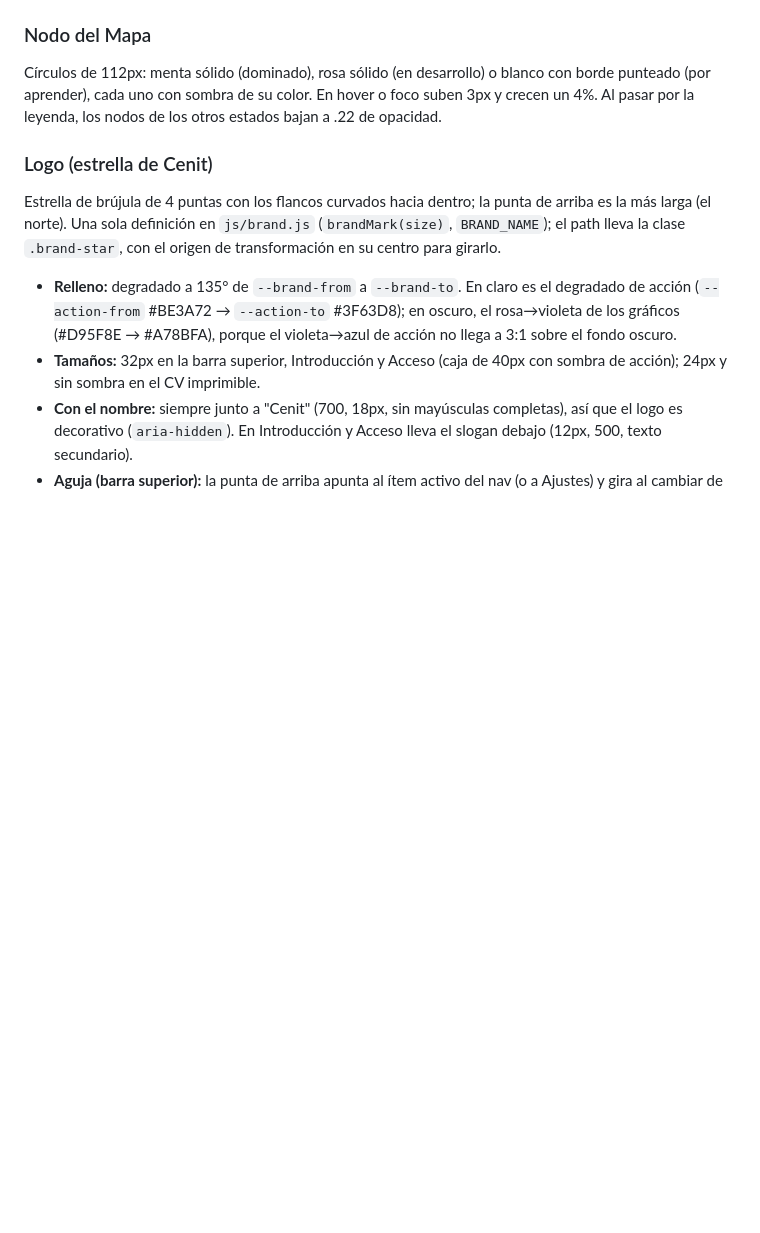
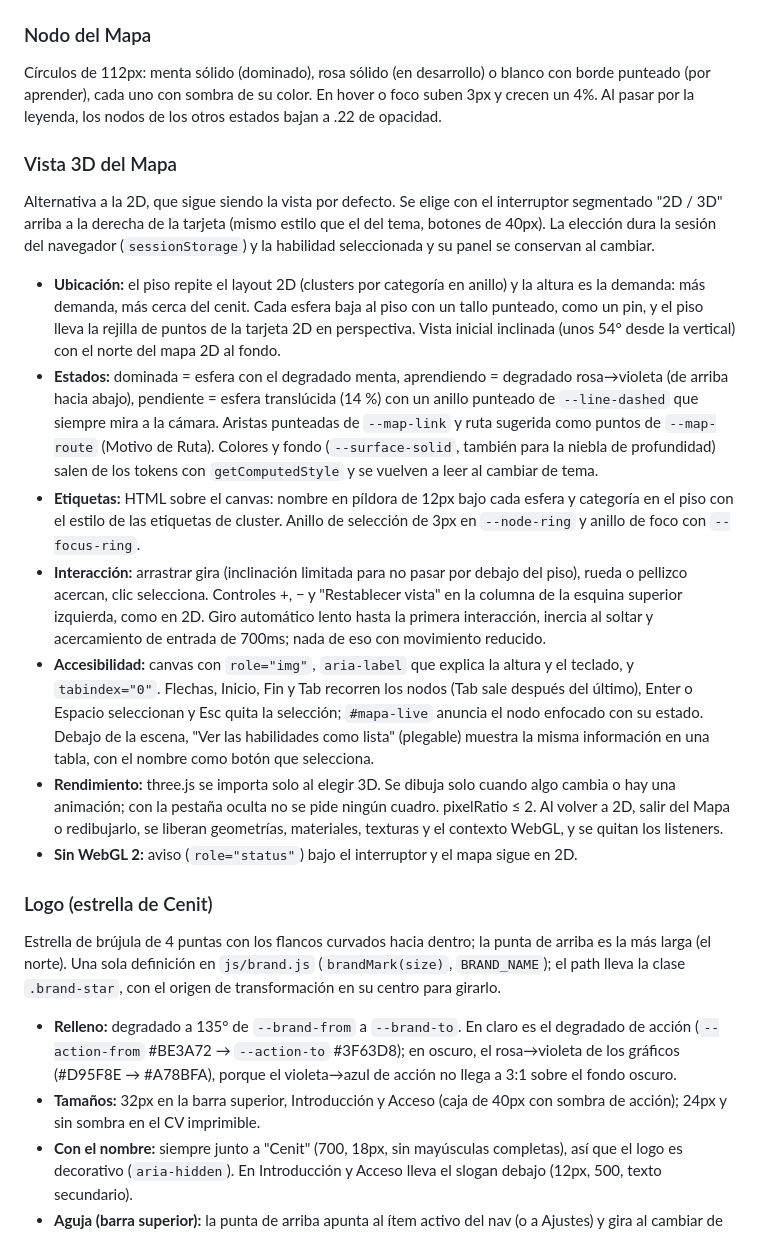
Before and after one commit to Gabrl0103/SKILLMAP-FRONTEND, a Markdown page: DESIGN.md, the part around the change. GitHub-like rendering; blank space fills up the shorter version.

```diff
--- a/DESIGN.md
+++ b/DESIGN.md
@@ -303,6 +303,17 @@ Entrada: las filas suben 8px con fundido (320ms, escalonadas 40ms) solo al carga
 ### Nodo del Mapa
 Círculos de 112px: menta sólido (dominado), rosa sólido (en desarrollo) o blanco con borde punteado (por aprender), cada uno con sombra de su color. En hover o foco suben 3px y crecen un 4%. Al pasar por la leyenda, los nodos de los otros estados bajan a .22 de opacidad.
 
+### Vista 3D del Mapa
+Alternativa a la 2D, que sigue siendo la vista por defecto. Se elige con el interruptor segmentado "2D / 3D" arriba a la derecha de la tarjeta (mismo estilo que el del tema, botones de 40px). La elección dura la sesión del navegador (`sessionStorage`) y la habilidad seleccionada y su panel se conservan al cambiar.
+
+- **Ubicación:** el piso repite el layout 2D (clusters por categoría en anillo) y la altura es la demanda: más demanda, más cerca del cenit. Cada esfera baja al piso con un tallo punteado, como un pin, y el piso lleva la rejilla de puntos de la tarjeta 2D en perspectiva. Vista inicial inclinada (unos 54° desde la vertical) con el norte del mapa 2D al fondo.
+- **Estados:** dominada = esfera con el degradado menta, aprendiendo = degradado rosa→violeta (de arriba hacia abajo), pendiente = esfera translúcida (14 %) con un anillo punteado de `--line-dashed` que siempre mira a la cámara. Aristas punteadas de `--map-link` y ruta sugerida como puntos de `--map-route` (Motivo de Ruta). Colores y fondo (`--surface-solid`, también para la niebla de profundidad) salen de los tokens con `getComputedStyle` y se vuelven a leer al cambiar de tema.
+- **Etiquetas:** HTML sobre el canvas: nombre en píldora de 12px bajo cada esfera y categoría en el piso con el estilo de las etiquetas de cluster. Anillo de selección de 3px en `--node-ring` y anillo de foco con `--focus-ring`.
+- **Interacción:** arrastrar gira (inclinación limitada para no pasar por debajo del piso), rueda o pellizco acercan, clic selecciona. Controles +, − y "Restablecer vista" en la columna de la esquina superior izquierda, como en 2D. Giro automático lento hasta la primera interacción, inercia al soltar y acercamiento de entrada de 700ms; nada de eso con movimiento reducido.
+- **Accesibilidad:** canvas con `role="img"`, `aria-label` que explica la altura y el teclado, y `tabindex="0"`. Flechas, Inicio, Fin y Tab recorren los nodos (Tab sale después del último), Enter o Espacio seleccionan y Esc quita la selección; `#mapa-live` anuncia el nodo enfocado con su estado. Debajo de la escena, "Ver las habilidades como lista" (plegable) muestra la misma información en una tabla, con el nombre como botón que selecciona.
+- **Rendimiento:** three.js se importa solo al elegir 3D. Se dibuja solo cuando algo cambia o hay una animación; con la pestaña oculta no se pide ningún cuadro. pixelRatio ≤ 2. Al volver a 2D, salir del Mapa o redibujarlo, se liberan geometrías, materiales, texturas y el contexto WebGL, y se quitan los listeners.
+- **Sin WebGL 2:** aviso (`role="status"`) bajo el interruptor y el mapa sigue en 2D.
+
 ### Logo (estrella de Cenit)
 Estrella de brújula de 4 puntas con los flancos curvados hacia dentro; la punta de arriba es la más larga (el norte). Una sola definición en `js/brand.js` (`brandMark(size)`, `BRAND_NAME`); el path lleva la clase `.brand-star`, con el origen de transformación en su centro para girarlo.
 - **Relleno:** degradado a 135° de `--brand-from` a `--brand-to`. En claro es el degradado de acción (`--action-from` #BE3A72 → `--action-to` #3F63D8); en oscuro, el rosa→violeta de los gráficos (#D95F8E → #A78BFA), porque el violeta→azul de acción no llega a 3:1 sobre el fondo oscuro.
```
Also changed, not shown: README.md (+26 -1 lines).
